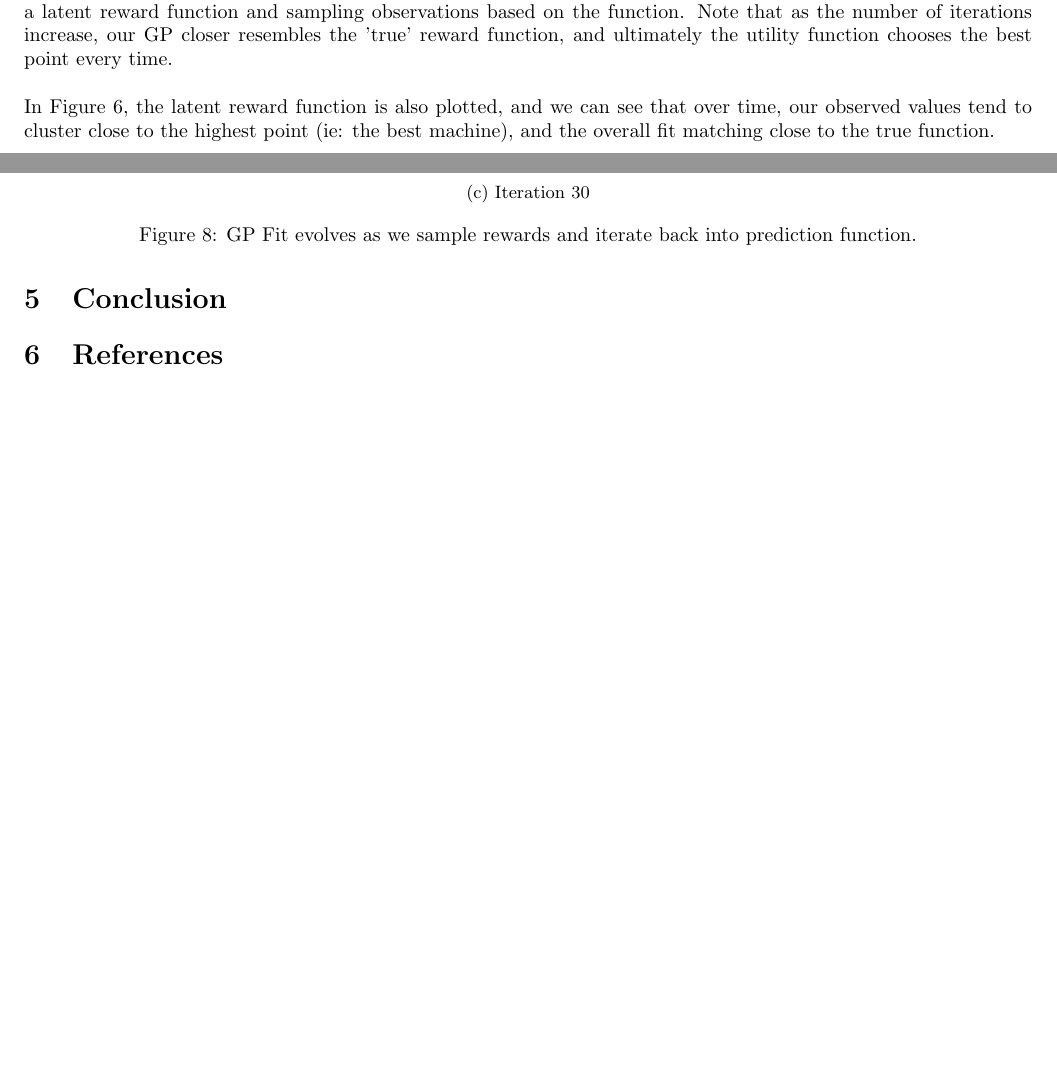
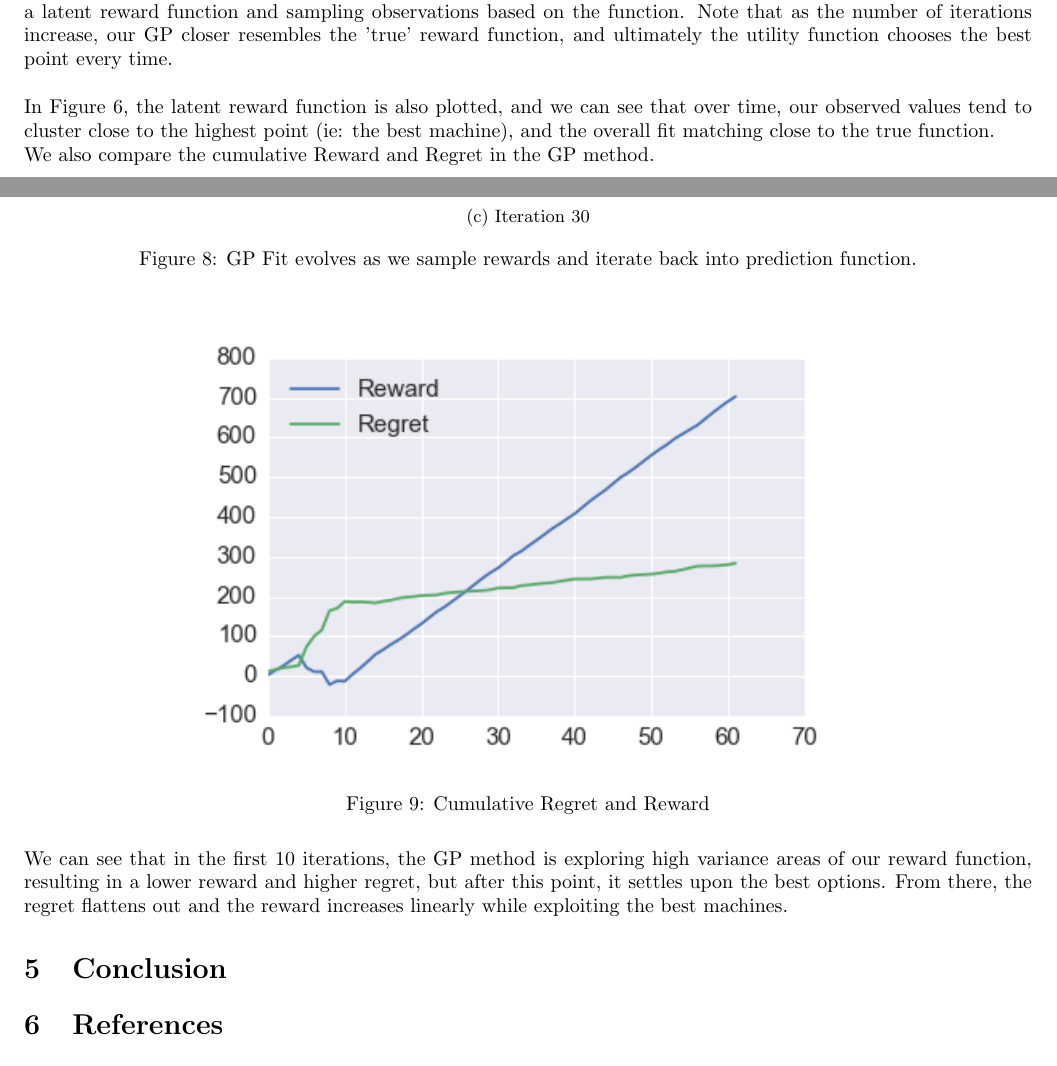
Before and after one commit to timoryxl/Multi-armed-bandit, a LaTeX document (latex/bandit_draft.tex): two parts of pages 9 and 10 of 10, joined at a grey line, cut so that both start at the same text, the shorter picture padded with empty space. Compiled offline with pdfLaTeX.

Commit message:
Added reward/regret for gaussian

```diff
--- a/latex/bandit_draft.tex
+++ b/latex/bandit_draft.tex
@@ -336,6 +336,16 @@ We analyze our Gaussian Process scenario over a large number of Machines in a co
 
 In Figure 6, the latent reward function is also plotted, and we can see that over time, our observed values tend to cluster close to the highest point (ie: the best machine), and the overall fit matching close to the true function.
 
+We also compare the cumulative Reward and Regret in the GP method.
+
+\begin{figure}[H]
+\centering
+\includegraphics[scale=0.8]{reward_regret.png}
+\caption{Cumulative Regret and Reward}
+\end{figure}
+
+We can see that in the first 10 iterations, the GP method is exploring high variance areas of our reward function, resulting in a lower reward and higher regret, but after this point, it settles upon the best options. From there, the regret flattens out and the reward increases linearly while exploiting the best machines.
+
 \section{Conclusion}
 
 \section{References}
```
Also changed, not shown: latex/reward_regret.png (added).
